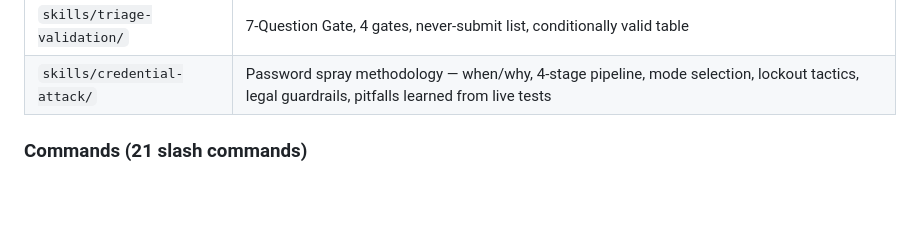
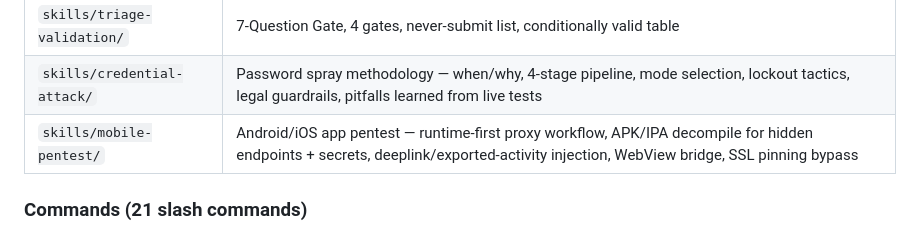
Before and after one commit to Awarexone/Agentic-Bug-Hunter, a Markdown page: CLAUDE.md, the part around the change. Drawn GitHub-style; blank space fills up the shorter version.

```diff
--- a/CLAUDE.md
+++ b/CLAUDE.md
@@ -18,6 +18,7 @@ This repo is a Claude Code plugin for professional bug bounty hunting across Hac
 | `skills/report-writing/` | H1/Bugcrowd/Intigriti/Immunefi report templates, CVSS 3.1, human tone |
 | `skills/triage-validation/` | 7-Question Gate, 4 gates, never-submit list, conditionally valid table |
 | `skills/credential-attack/` | Password spray methodology — when/why, 4-stage pipeline, mode selection, lockout tactics, legal guardrails, pitfalls learned from live tests |
+| `skills/mobile-pentest/` | Android/iOS app pentest — runtime-first proxy workflow, APK/IPA decompile for hidden endpoints + secrets, deeplink/exported-activity injection, WebView bridge, SSL pinning bypass |
 
 ### Commands (21 slash commands)
 
```
Also changed, not shown: skills/mobile-pentest/SKILL.md (added, +329 -0 lines).
